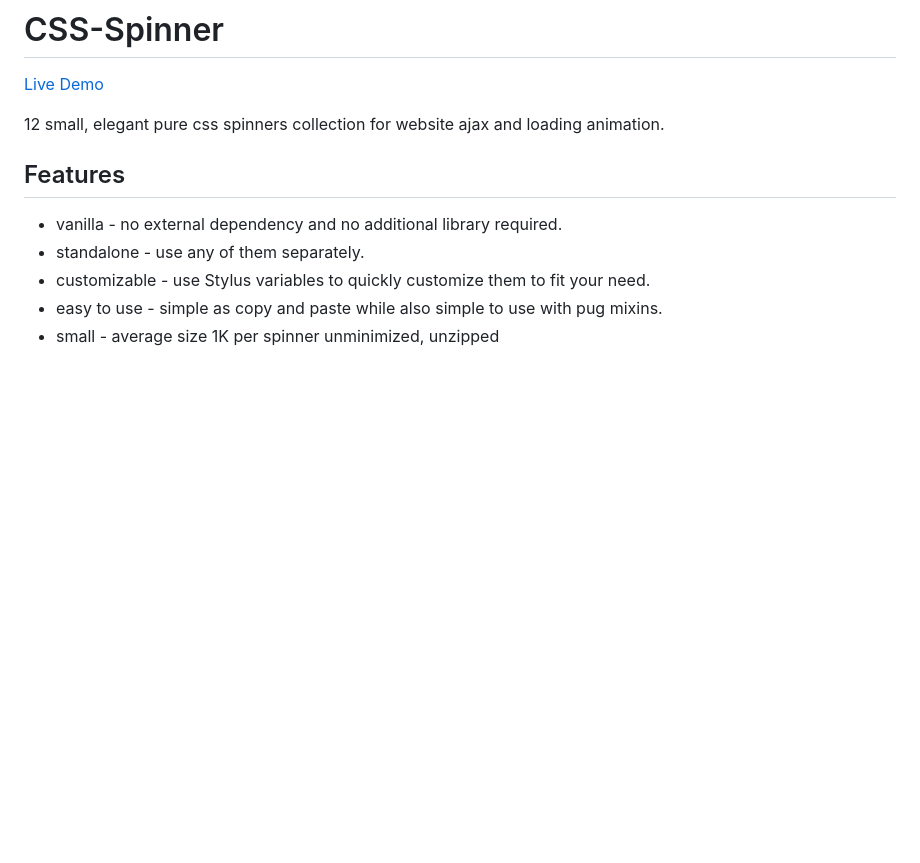
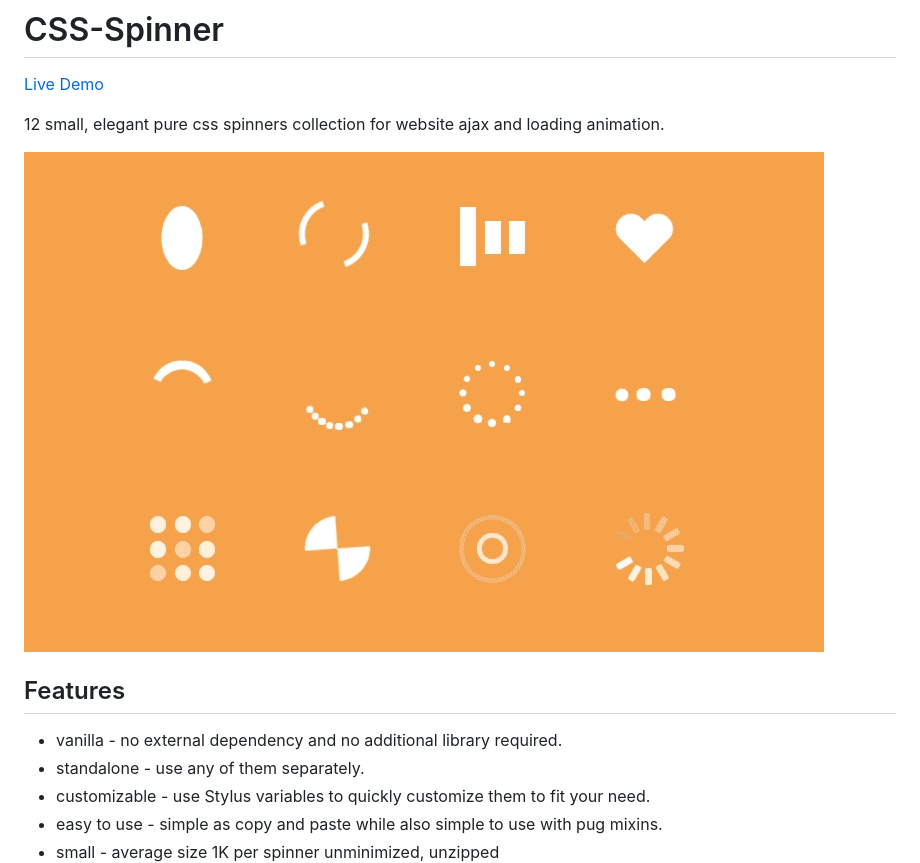
Before and after one commit to loadingio/css-spinner, a Markdown page: README.md, the part around the change. Drawn GitHub-style; pictures changed too: thumbnail.gif (added); blank space fills up the shorter version.

Commit message:
update thumbnail and tweak speed

```diff
--- a/README.md
+++ b/README.md
@@ -3,6 +3,8 @@
 [Live Demo](https://loading.io/css/)
 
 12 small, elegant pure css spinners collection for website ajax and loading animation.
+
+![css spinner](https://github.com/loadingio/css-spinner/blob/master/thumbnail.gif?raw=true)
 
 
 ## Features
```
Also changed, not shown: 10 other files.
